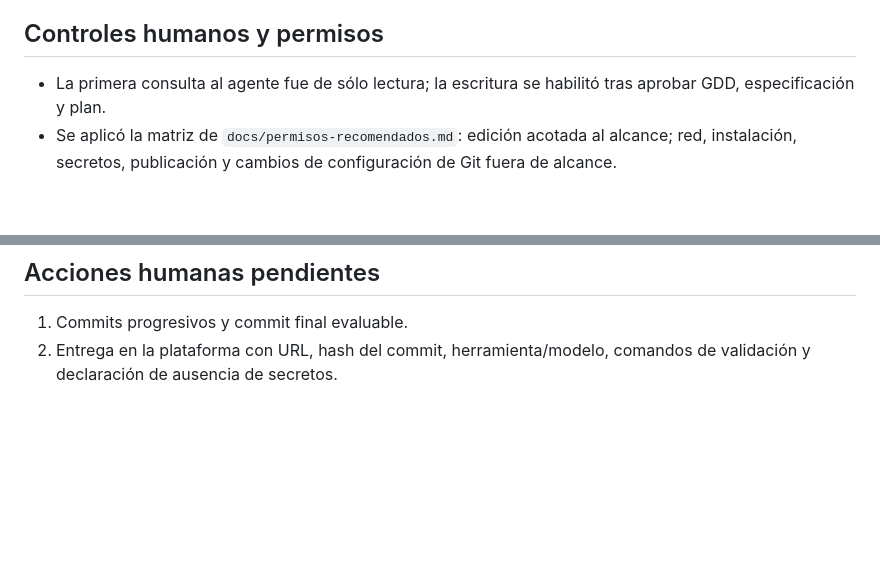
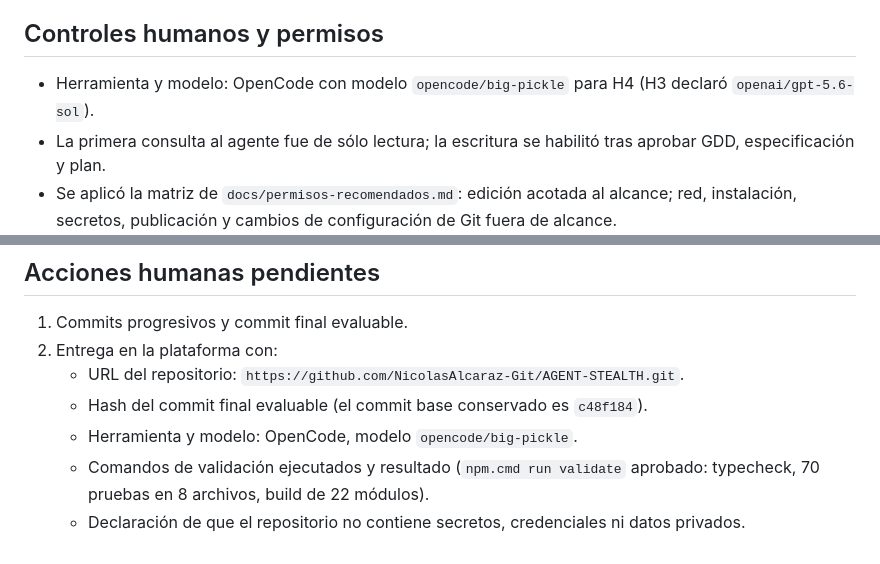
Before and after one commit to NicolasAlcaraz-Git/AGENT-STEALTH, a Markdown page: docs/informe-final.md, 2 parts joined by grey strips. Drawn GitHub-style; blank space fills up the shorter version.

```diff
--- a/docs/informe-final.md
+++ b/docs/informe-final.md
@@ -39,6 +39,8 @@ El hito H4 del laboratorio está **implementado y validado**:
 
 ## Controles humanos y permisos
 
+- Herramienta y modelo: OpenCode con modelo `opencode/big-pickle` para H4 (H3 declaró
+  `openai/gpt-5.6-sol`).
 - La primera consulta al agente fue de sólo lectura; la escritura se habilitó tras aprobar
   GDD, especificación y plan.
 - Se aplicó la matriz de `docs/permisos-recomendados.md`: edición acotada al alcance;
@@ -92,5 +94,11 @@ El hito H4 del laboratorio está **implementado y validado**:
 ## Acciones humanas pendientes
 
 1. Commits progresivos y commit final evaluable.
-2. Entrega en la plataforma con URL, hash del commit, herramienta/modelo, comandos de
-   validación y declaración de ausencia de secretos.
+2. Entrega en la plataforma con:
+   - URL del repositorio: `https://github.com/NicolasAlcaraz-Git/AGENT-STEALTH.git`.
+   - Hash del commit final evaluable (el commit base conservado es `c48f184`).
+   - Herramienta y modelo: OpenCode, modelo `opencode/big-pickle`.
+   - Comandos de validación ejecutados y resultado (`npm.cmd run validate` aprobado:
+     typecheck, 70 pruebas en 8 archivos, build de 22 módulos).
+   - Declaración de que el repositorio no contiene secretos, credenciales ni datos
+     privados.
```
Also changed, not shown: docs/registro-intervencion.md (+12 -2 lines).
